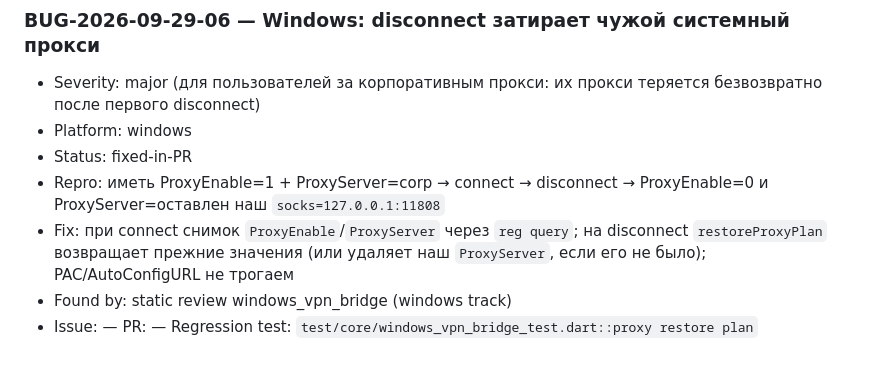
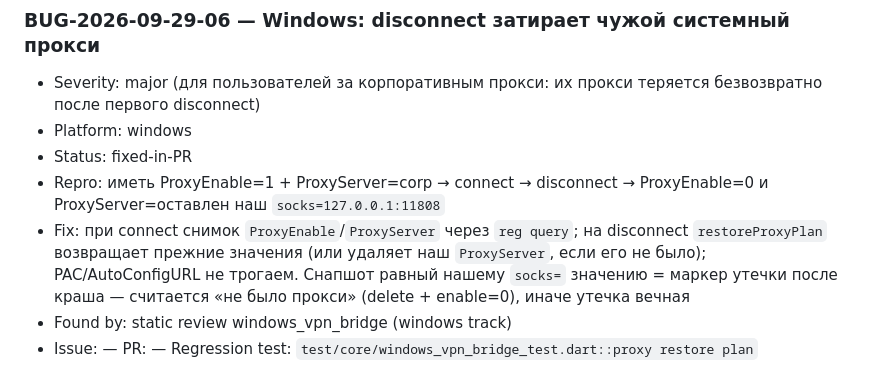
Before and after one commit to Frtertaer/milkyvpn, a Markdown page: BUGS.md, the part around the change. Rendered like a GitHub page.

Commit message:
BUGS.md: BUG-06 fix note — leaked-marker snapshot counts as no prior proxy
Co-Authored-By: Devin AI <158243242+devin-ai-integration[bot]@users.noreply.github.com>

```diff
--- a/BUGS.md
+++ b/BUGS.md
@@ -84,7 +84,9 @@
   ProxyEnable=0 и ProxyServer=оставлен наш `socks=127.0.0.1:11808`
 - Fix: при connect снимок `ProxyEnable`/`ProxyServer` через `reg query`;
   на disconnect `restoreProxyPlan` возвращает прежние значения (или
-  удаляет наш `ProxyServer`, если его не было); PAC/AutoConfigURL не трогаем
+  удаляет наш `ProxyServer`, если его не было); PAC/AutoConfigURL не трогаем.
+  Снапшот равный нашему `socks=` значению = маркер утечки после краша —
+  считается «не было прокси» (delete + enable=0), иначе утечка вечная
 - Found by: static review windows_vpn_bridge (windows track)
 - Issue: —  PR: —  Regression test:
   `test/core/windows_vpn_bridge_test.dart::proxy restore plan`
```
